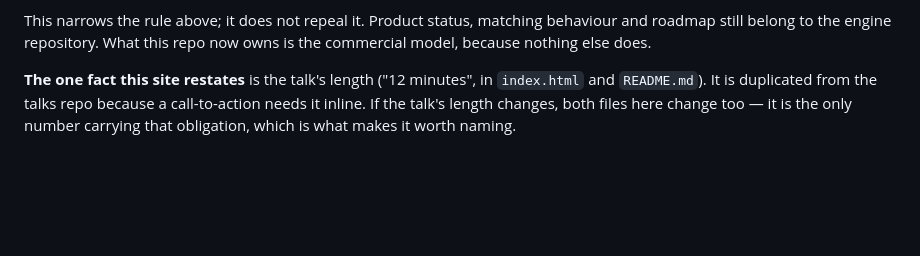
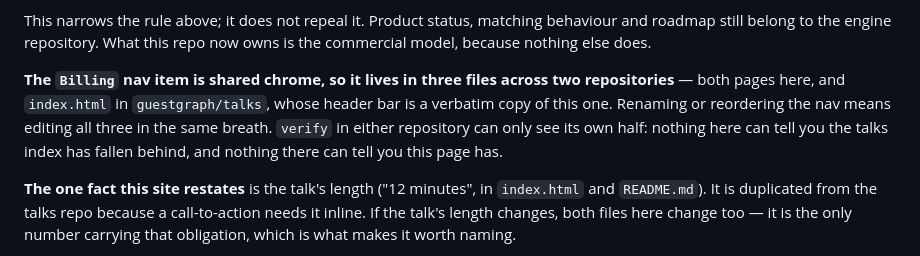
Before and after one commit to guestgraph/guestgraph.github.io, a Markdown page: CLAUDE.md, the part around the change. Drawn GitHub-style; blank space fills up the shorter version.

Commit message:
Record that the Billing nav item spans two repositories
The header bar is copied verbatim into guestgraph/talks, so the item lives
in three files and no suite can see more than its own half. Renaming or
reordering the nav means editing all three in the same breath.

Co-Authored-By: Claude Opus 5 (1M context) <noreply@anthropic.com>

```diff
--- a/CLAUDE.md
+++ b/CLAUDE.md
@@ -39,6 +39,12 @@ day the service opens — not before, and not as tidying.
 This narrows the rule above; it does not repeal it. Product status, matching behaviour and
 roadmap still belong to the engine repository. What this repo now owns is the commercial
 model, because nothing else does.
+
+**The `Billing` nav item is shared chrome, so it lives in three files across two
+repositories** — both pages here, and `index.html` in `guestgraph/talks`, whose header bar
+is a verbatim copy of this one. Renaming or reordering the nav means editing all three in
+the same breath. `verify` in either repository can only see its own half: nothing here can
+tell you the talks index has fallen behind, and nothing there can tell you this page has.
 
 **The one fact this site restates** is the talk's length ("12 minutes", in `index.html`
 and `README.md`). It is duplicated from the talks repo because a call-to-action needs
```
